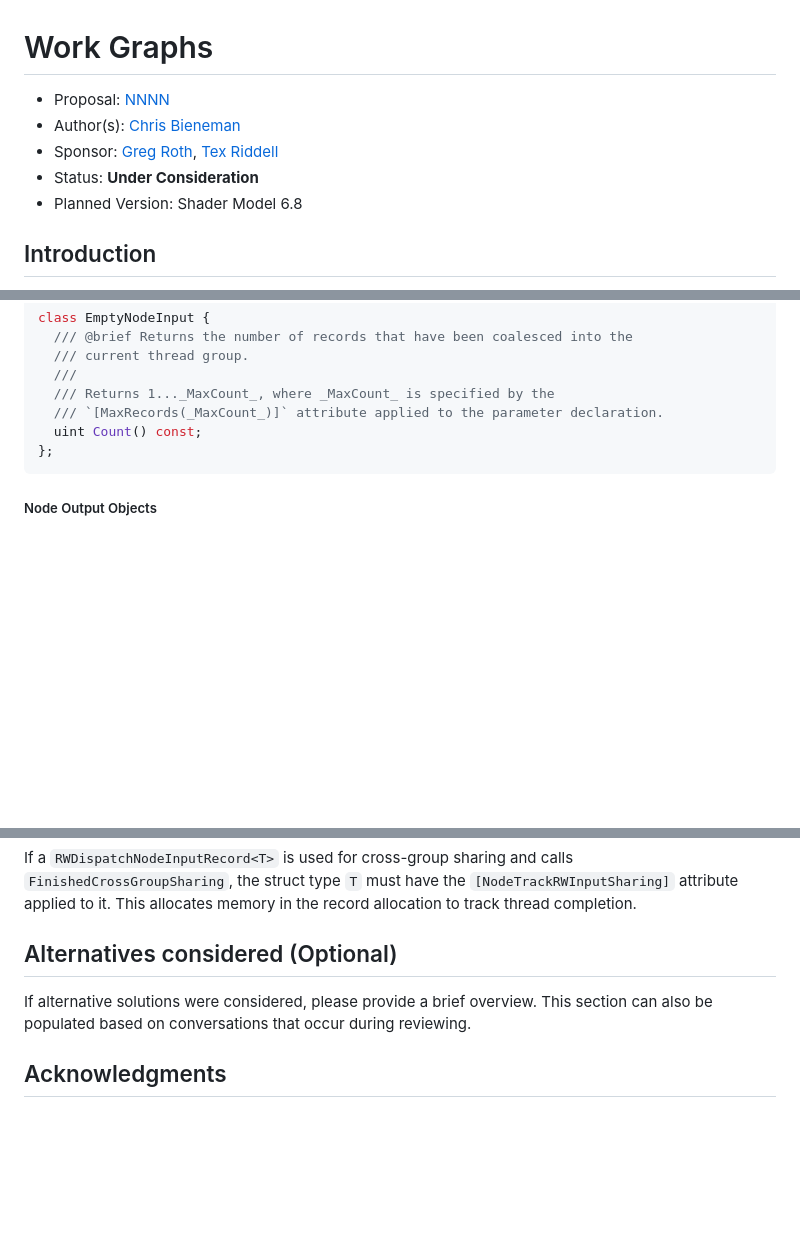
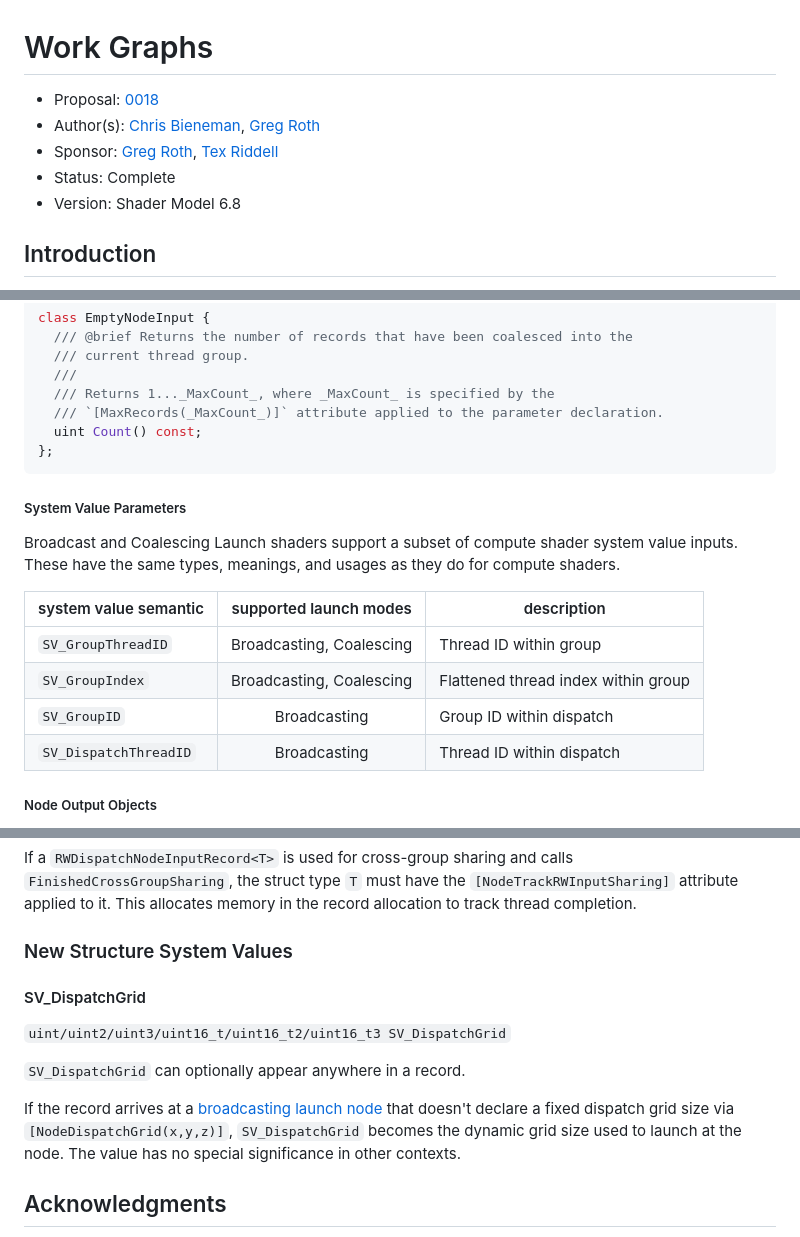
Before and after one commit to microsoft/hlsl-specs, a Markdown page: proposals/xxxx-work-graphs.md, 3 parts joined by grey strips. Rendered like a GitHub page; blank space fills up the shorter version.

````diff
--- a/proposals/xxxx-work-graphs.md
+++ b/proposals/xxxx-work-graphs.md
@@ -2,12 +2,13 @@
 
 # Work Graphs
 
-* Proposal: [NNNN](NNNN-work-graphs.md)
-* Author(s): [Chris Bieneman](https://github.com/llvm-beanz)
+* Proposal: [0018](0018-work-graphs.md)
+* Author(s): [Chris Bieneman](https://github.com/llvm-beanz),
+  [Greg Roth](https://github.com/pow2clk)
 * Sponsor: [Greg Roth](https://github.com/pow2clk), [Tex
   Riddell](https://github.com/tex3d)
-* Status: **Under Consideration**
-* Planned Version: Shader Model 6.8
+* Status: Complete
+* Version: Shader Model 6.8
 
 ## Introduction
 
@@ -263,6 +262,19 @@ class EmptyNodeInput {
   uint Count() const;
 };
 ```
+
+##### System Value Parameters
+
+Broadcast and Coalescing Launch shaders support a subset of compute shader
+system value inputs.
+These have the same types, meanings, and usages as they do for compute shaders.
+
+|system value semantic         | supported launch modes | description |
+|------------------------------|:---------:|-------------|
+| `SV_GroupThreadID` | Broadcasting, Coalescing | Thread ID within group |
+| `SV_GroupIndex` | Broadcasting, Coalescing | Flattened thread index within group |
+| `SV_GroupID` | Broadcasting | Group ID within dispatch |
+| `SV_DispatchThreadID` | Broadcasting | Thread ID within dispatch |
 
 ##### Node Output Objects
 
@@ -535,11 +547,15 @@ If a `RWDispatchNodeInputRecord<T>` is used for cross-group sharing and calls
 `[NodeTrackRWInputSharing]` attribute applied to it. This allocates memory in
 the record allocation to track thread completion.
 
-## Alternatives considered (Optional)
+### New Structure System Values
 
-If alternative solutions were considered, please provide a brief overview. This
-section can also be populated based on conversations that occur during
-reviewing.
+#### SV_DispatchGrid
+
+`uint/uint2/uint3/uint16_t/uint16_t2/uint16_t3 SV_DispatchGrid`
+
+`SV_DispatchGrid` can optionally appear anywhere in a record.
+
+If the record arrives at a [broadcasting launch node](#broadcasting-launch-nodes) that doesn't declare a fixed dispatch grid size via `[NodeDispatchGrid(x,y,z)]`, `SV_DispatchGrid` becomes the dynamic grid size used to launch at the node. The value has no special significance in other contexts.
 
 ## Acknowledgments
 
````
Also changed, not shown: other parts of proposals/xxxx-work-graphs.md (+9 -11 lines).
